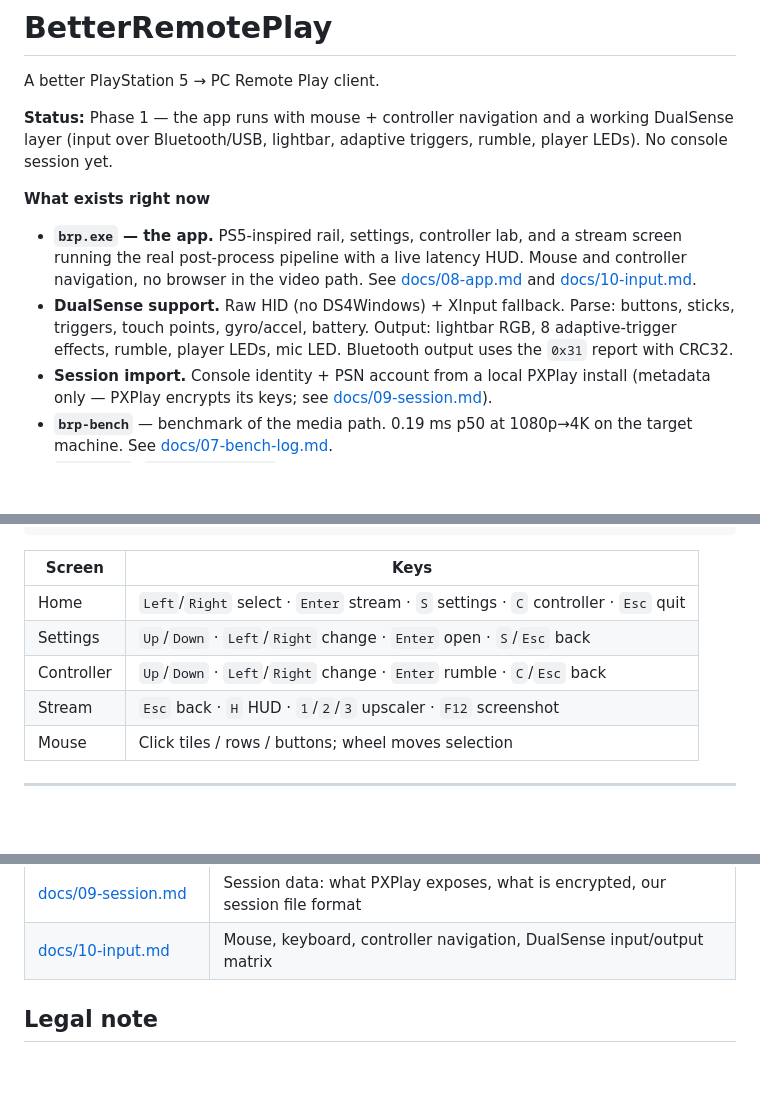
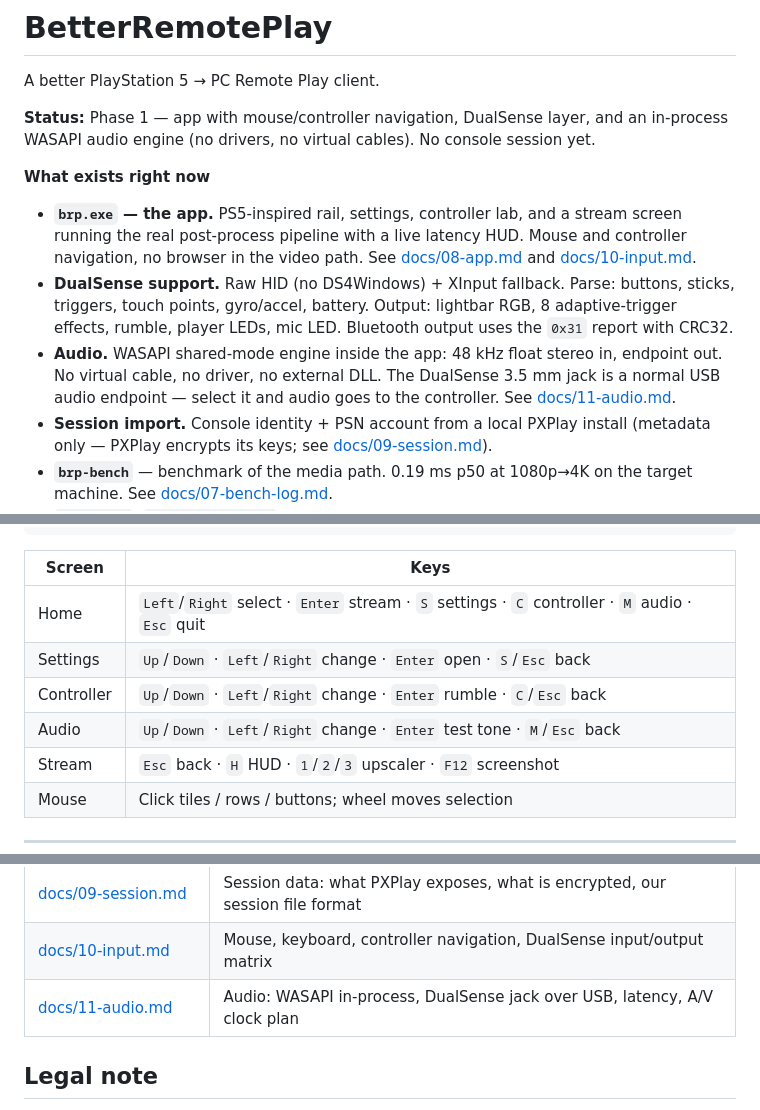
Before and after one commit to bulinatu/Veyla, a Markdown page: README.md, 3 parts joined by grey strips. Rendered like a GitHub page; blank space fills up the shorter version.

Commit message:
Audio: in-process WASAPI engine, device selection incl. DualSense jack, test tone + meter, docs

```diff
--- a/README.md
+++ b/README.md
@@ -2,12 +2,13 @@
 
 A better PlayStation 5 → PC Remote Play client.
 
-**Status:** Phase 1 — the app runs with mouse + controller navigation and a working DualSense layer (input over Bluetooth/USB, lightbar, adaptive triggers, rumble, player LEDs). No console session yet.
+**Status:** Phase 1 — app with mouse/controller navigation, DualSense layer, and an in-process WASAPI audio engine (no drivers, no virtual cables). No console session yet.
 
 **What exists right now**
 
 - **`brp.exe` — the app.** PS5-inspired rail, settings, controller lab, and a stream screen running the real post-process pipeline with a live latency HUD. Mouse and controller navigation, no browser in the video path. See [docs/08-app.md](docs/08-app.md) and [docs/10-input.md](docs/10-input.md).
 - **DualSense support.** Raw HID (no DS4Windows) + XInput fallback. Parse: buttons, sticks, triggers, touch points, gyro/accel, battery. Output: lightbar RGB, 8 adaptive-trigger effects, rumble, player LEDs, mic LED. Bluetooth output uses the `0x31` report with CRC32.
+- **Audio.** WASAPI shared-mode engine inside the app: 48 kHz float stereo in, endpoint out. No virtual cable, no driver, no external DLL. The DualSense 3.5 mm jack is a normal USB audio endpoint — select it and audio goes to the controller. See [docs/11-audio.md](docs/11-audio.md).
 - **Session import.** Console identity + PSN account from a local PXPlay install (metadata only — PXPlay encrypts its keys; see [docs/09-session.md](docs/09-session.md)).
 - **`brp-bench`** — benchmark of the media path. 0.19 ms p50 at 1080p→4K on the target machine. See [docs/07-bench-log.md](docs/07-bench-log.md).
 - **`d2d_probe`**, **`tools/imgstat.py`** — diagnostics that earned their keep.
@@ -22,9 +23,10 @@ A better PlayStation 5 → PC Remote Play client.
 
 | Screen | Keys |
 |---|---|
-| Home | `Left`/`Right` select · `Enter` stream · `S` settings · `C` controller · `Esc` quit |
+| Home | `Left`/`Right` select · `Enter` stream · `S` settings · `C` controller · `M` audio · `Esc` quit |
 | Settings | `Up`/`Down` · `Left`/`Right` change · `Enter` open · `S`/`Esc` back |
 | Controller | `Up`/`Down` · `Left`/`Right` change · `Enter` rumble · `C`/`Esc` back |
+| Audio | `Up`/`Down` · `Left`/`Right` change · `Enter` test tone · `M`/`Esc` back |
 | Stream | `Esc` back · `H` HUD · `1`/`2`/`3` upscaler · `F12` screenshot |
 | Mouse | Click tiles / rows / buttons; wheel moves selection |
 
@@ -87,6 +89,7 @@ Useful flags: `--width/--height` output size, `--src-width/--src-height` source
 | [docs/08-app.md](docs/08-app.md) | The app: screens, keys, code map, design rules, interop gotchas |
 | [docs/09-session.md](docs/09-session.md) | Session data: what PXPlay exposes, what is encrypted, our session file format |
 | [docs/10-input.md](docs/10-input.md) | Mouse, keyboard, controller navigation, DualSense input/output matrix |
+| [docs/11-audio.md](docs/11-audio.md) | Audio: WASAPI in-process, DualSense jack over USB, latency, A/V clock plan |
 
 ## Legal note
 
```
Also changed, not shown: docs/11-audio.md (added, +97 -0 lines), docs/images/app-audio.png (added), 5 other files.
